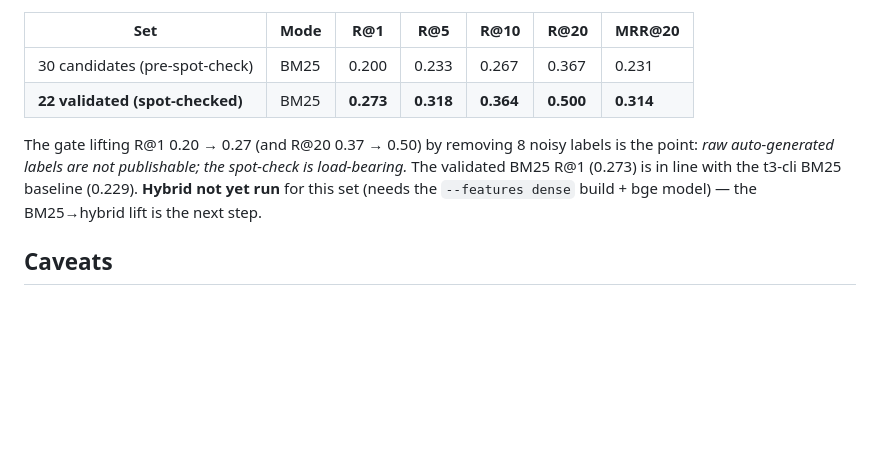
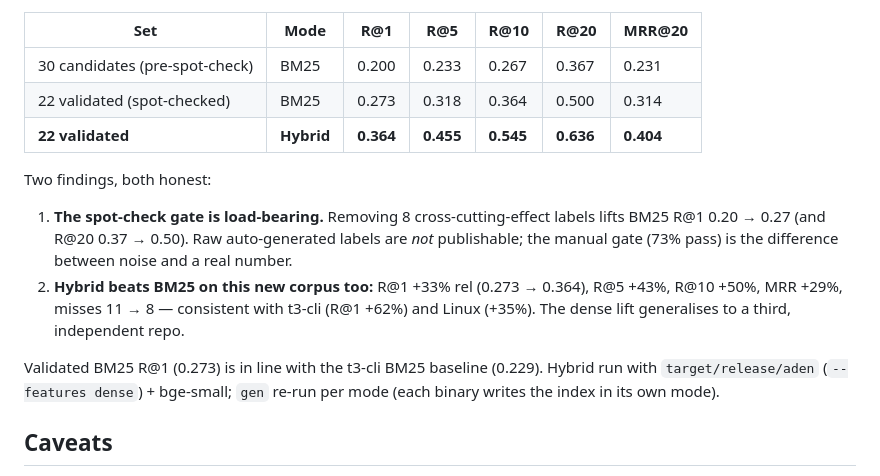
Before and after one commit to RioPlay/aden, a Markdown page: scripts/eval-sets/README.md, the part around the change. Rendered like a GitHub page; blank space fills up the shorter version.

Commit message:
chore(eval-m6): hybrid vs BM25 on kin-openapi — dense lift holds on a 3rd repo
Validated set (22 spot-checked labels), hybrid (target/release/aden --features
dense + bge-small) vs BM25:
  R@1   0.273 -> 0.364  (+33% rel)
  R@5   0.318 -> 0.455  (+43%)
  R@10  0.364 -> 0.545  (+50%)
  R@20  0.500 -> 0.636  (+27%)
  MRR   0.314 -> 0.404  (+29%)   misses 11 -> 8
Consistent with t3-cli (R@1 +62%) and Linux (+35%): the dense advantage
generalises to a third independent external corpus. Recorded in eval-sets/README.

```diff
--- a/scripts/eval-sets/README.md
+++ b/scripts/eval-sets/README.md
@@ -124,13 +124,21 @@ python3 scripts/eval_corpus.py --bin ./target/debug/aden \
 | Set | Mode | R@1 | R@5 | R@10 | R@20 | MRR@20 |
 |-----|------|-----|-----|------|------|--------|
 | 30 candidates (pre-spot-check) | BM25 | 0.200 | 0.233 | 0.267 | 0.367 | 0.231 |
-| **22 validated (spot-checked)** | BM25 | **0.273** | **0.318** | **0.364** | **0.500** | **0.314** |
+| 22 validated (spot-checked) | BM25 | 0.273 | 0.318 | 0.364 | 0.500 | 0.314 |
+| **22 validated** | **Hybrid** | **0.364** | **0.455** | **0.545** | **0.636** | **0.404** |
 
-The gate lifting R@1 0.20 → 0.27 (and R@20 0.37 → 0.50) by removing 8 noisy labels is the
-point: *raw auto-generated labels are not publishable; the spot-check is load-bearing.*
-The validated BM25 R@1 (0.273) is in line with the t3-cli BM25 baseline (0.229). **Hybrid
-not yet run** for this set (needs the `--features dense` build + bge model) — the BM25→hybrid
-lift is the next step.
+Two findings, both honest:
+
+1. **The spot-check gate is load-bearing.** Removing 8 cross-cutting-effect labels lifts BM25
+   R@1 0.20 → 0.27 (and R@20 0.37 → 0.50). Raw auto-generated labels are *not* publishable;
+   the manual gate (73% pass) is the difference between noise and a real number.
+2. **Hybrid beats BM25 on this new corpus too:** R@1 +33% rel (0.273 → 0.364), R@5 +43%,
+   R@10 +50%, MRR +29%, misses 11 → 8 — consistent with t3-cli (R@1 +62%) and Linux (+35%).
+   The dense lift generalises to a third, independent repo.
+
+Validated BM25 R@1 (0.273) is in line with the t3-cli BM25 baseline (0.229). Hybrid run with
+`target/release/aden` (`--features dense`) + bge-small; `gen` re-run per mode (each binary writes
+the index in its own mode).
 
 ## Caveats
 
```
